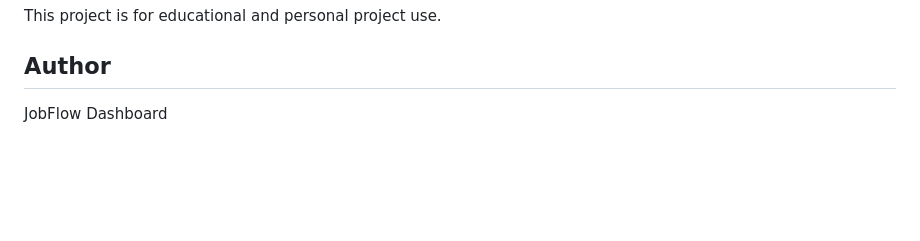
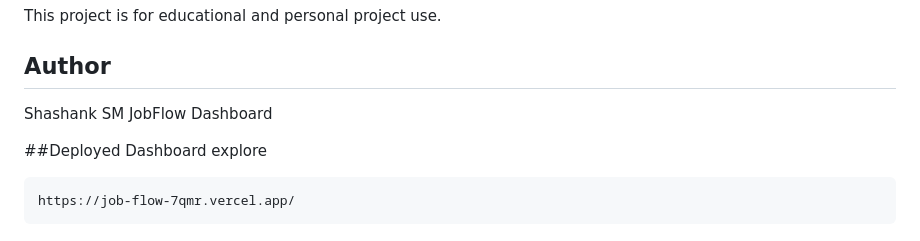
Before and after one commit to SHASHANK-SM/JobFlow, a Markdown page: README.md, the part around the change. GitHub-like rendering; blank space fills up the shorter version.

Commit message:
Update author and add deployed dashboard link
Updated author name and added deployment link.

````diff
--- a/README.md
+++ b/README.md
@@ -252,4 +252,9 @@ This project is for educational and personal project use.
 
 ## Author
 
-JobFlow Dashboard
+Shashank SM JobFlow Dashboard
+
+##Deployed Dashboard explore
+```text
+https://job-flow-7qmr.vercel.app/
+```
````
